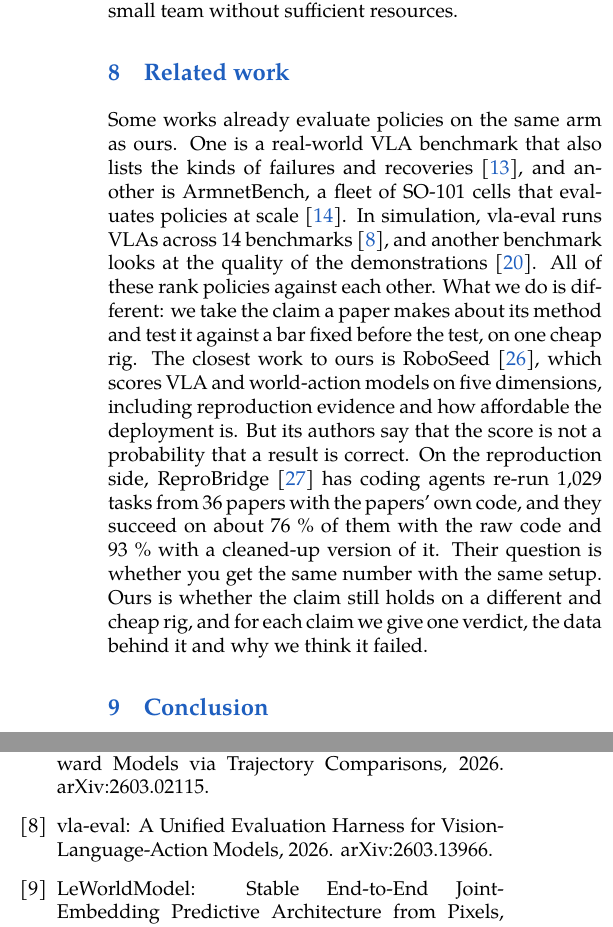
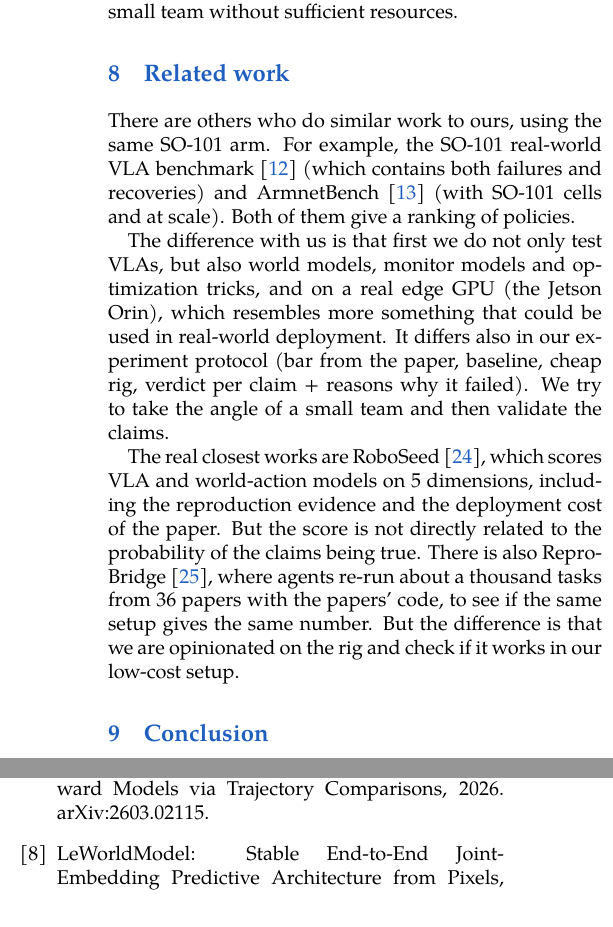
Before and after one commit to ravediamond/paper-register-reproducibility, a LaTeX document (paper/main.tex): two parts of the columns of page 5 of 8, joined at a grey line, cut so that both start at the same text. The pictures show the PDF file paper/main.pdf that the author committed with the source.

Commit message:
Related work in the owner's text

```diff
--- a/paper/main.tex
+++ b/paper/main.tex
@@ -360,8 +360,13 @@ Horizon $\times$ depth & not proven & not proven: 0.78, bar 0.70 & one policy, o
 \section{Related work}
 
 
-Some works already evaluate policies on the same arm as ours. One is a real-world VLA benchmark that also lists the kinds of failures and recoveries \citep{arxiv260608881}, and another is ArmnetBench, a fleet of SO-101 cells that evaluates policies at scale \citep{arxiv260724481}. In simulation, vla-eval runs VLAs across 14 benchmarks \citep{arxiv260313966}, and another benchmark looks at the quality of the demonstrations \citep{arxiv261018869}. All of these rank policies against each other. What we do is different: we take the claim a paper makes about its method and test it against a bar fixed before the test, on one cheap rig.
-The closest work to ours is RoboSeed \citep{arxiv261040026}, which scores VLA and world-action models on five dimensions, including reproduction evidence and how affordable the deployment is. But its authors say that the score is not a probability that a result is correct. On the reproduction side, ReproBridge \citep{reprobridge2026} has coding agents re-run 1,029 tasks from 36 papers with the papers' own code, and they succeed on about 76 \% of them with the raw code and 93 \% with a cleaned-up version of it. Their question is whether you get the same number with the same setup. Ours is whether the claim still holds on a different and cheap rig, and for each claim we give one verdict, the data behind it and why we think it failed.
+There are others who do similar work to ours, using the same SO-101 arm. For example, the SO-101 real-world VLA benchmark \citep{arxiv260608881} (which contains both failures and recoveries) and ArmnetBench \citep{arxiv260724481} (with SO-101 cells and at scale). Both of them give a ranking of policies.
+
+
+The difference with us is that first we do not only test VLAs, but also world models, monitor models and optimization tricks, and on a real edge GPU (the Jetson Orin), which resembles more something that could be used in real-world deployment. It differs also in our experiment protocol (bar from the paper, baseline, cheap rig, verdict per claim + reasons why it failed). We try to take the angle of a small team and then validate the claims.
+
+
+The real closest works are RoboSeed \citep{arxiv261040026}, which scores VLA and world-action models on 5 dimensions, including the reproduction evidence and the deployment cost of the paper. But the score is not directly related to the probability of the claims being true. There is also ReproBridge \citep{reprobridge2026}, where agents re-run about a thousand tasks from 36 papers with the papers' code, to see if the same setup gives the same number. But the difference is that we are opinionated on the rig and check if it works in our low-cost setup.
 
 
 \section{Conclusion}
```
Also changed, not shown: paper/DRAFT_4p.md (+5 -2 lines), paper/fig/number_chain.pdf, paper/fig/verdicts.pdf, paper/main.pdf, 1 other file.
